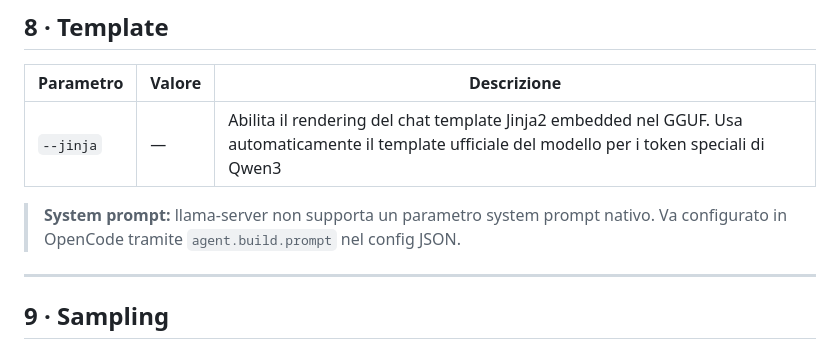
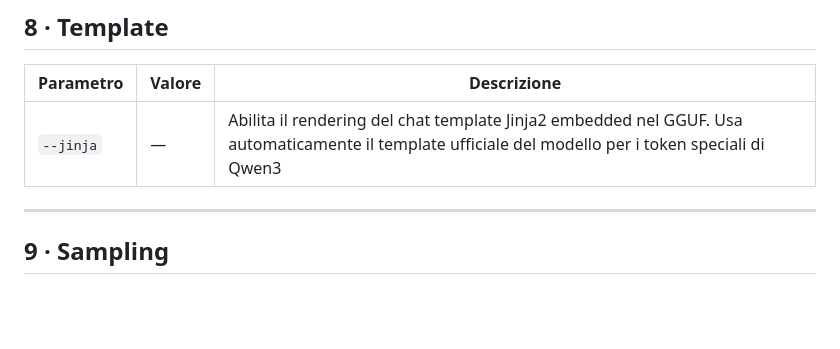
Before and after one commit to taphost/llamabat, a Markdown page: PARAMETRI.md, the part around the change. Rendered like a GitHub page; blank space fills up the shorter version.

Commit message:
Update PARAMETRI.md to remove system prompt note
Removed note about system prompt configuration for llama-server.

```diff
--- a/PARAMETRI.md
+++ b/PARAMETRI.md
@@ -111,8 +111,6 @@ Documentazione dettagliata di ogni parametro usato nel batch, nell'ordine in cui
 |---|---|---|
 | `--jinja` | — | Abilita il rendering del chat template Jinja2 embedded nel GGUF. Usa automaticamente il template ufficiale del modello per i token speciali di Qwen3 |
 
-> **System prompt:** llama-server non supporta un parametro system prompt nativo. Va configurato in OpenCode tramite `agent.build.prompt` nel config JSON.
-
 ---
 
 ## 9 · Sampling
```
